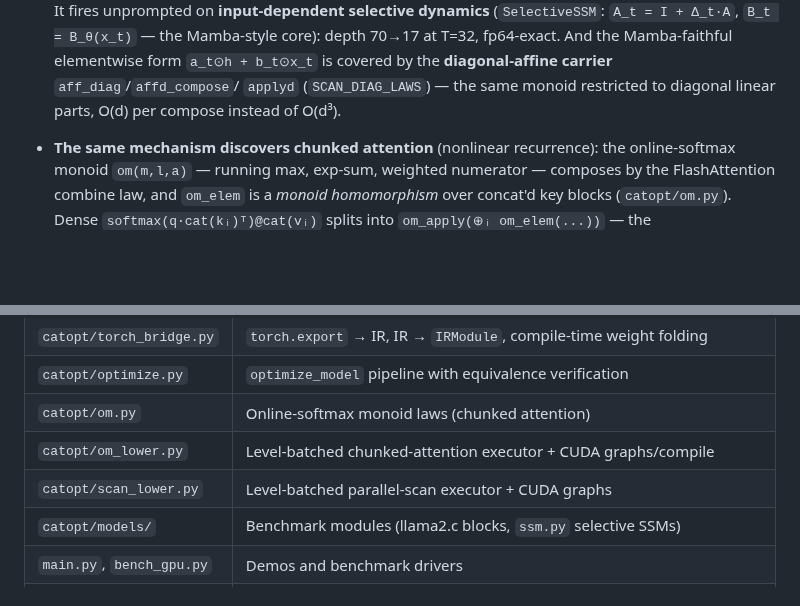
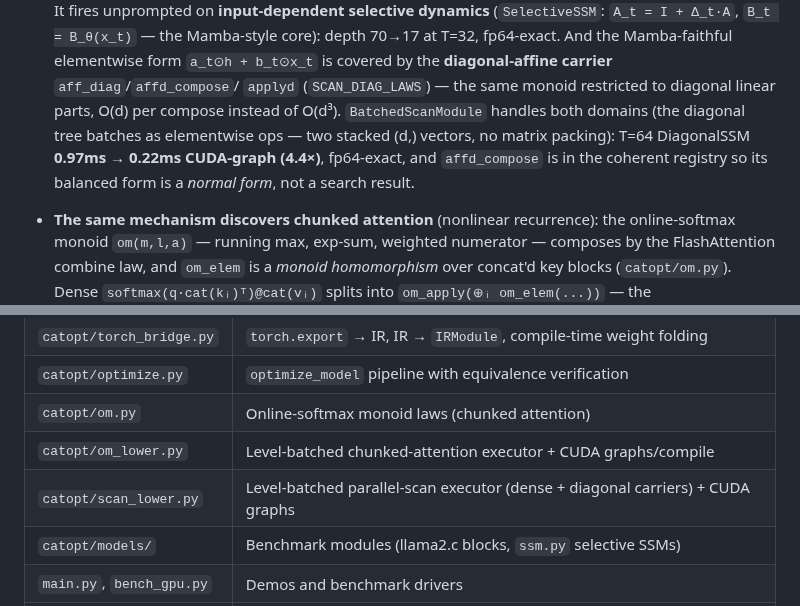
Before and after one commit to luisfuturist/catopt, a Markdown page: README.md, 2 parts joined by grey strips. GitHub-like rendering; blank space fills up the shorter version.

Commit message:
README: diagonal batched executor landed
BatchedScanModule covers both affine carriers now — update the
scan paragraph and file table (4.4x CUDA-graph on DiagonalSSM).

Generated with [Devin](https://devin.ai)

Co-Authored-By: Devin <158243242+devin-ai-integration[bot]@users.noreply.github.com>

```diff
--- a/README.md
+++ b/README.md
@@ -193,6 +193,12 @@ Novelty has levels, and the frontier report makes them inspectable:
   the **diagonal-affine carrier** `aff_diag`/`affd_compose`/
   `applyd` (`SCAN_DIAG_LAWS`) — the same monoid restricted to
   diagonal linear parts, O(d) per compose instead of O(d³).
+  `BatchedScanModule` handles both domains (the diagonal tree
+  batches as elementwise ops — two stacked (d,) vectors, no
+  matrix packing): T=64 DiagonalSSM **0.97ms → 0.22ms
+  CUDA-graph (4.4×)**, fp64-exact, and `affd_compose` is in the
+  coherent registry so its balanced form is a *normal form*,
+  not a search result.
 
 - **The same mechanism discovers chunked attention** (nonlinear
   recurrence): the online-softmax monoid `om(m,l,a)` — running
@@ -335,7 +341,7 @@ lowering overhead visible on real blocks.
 | `catopt/optimize.py` | `optimize_model` pipeline with equivalence verification |
 | `catopt/om.py` | Online-softmax monoid laws (chunked attention) |
 | `catopt/om_lower.py` | Level-batched chunked-attention executor + CUDA graphs/compile |
-| `catopt/scan_lower.py` | Level-batched parallel-scan executor + CUDA graphs |
+| `catopt/scan_lower.py` | Level-batched parallel-scan executor (dense + diagonal carriers) + CUDA graphs |
 | `catopt/models/` | Benchmark modules (llama2.c blocks, `ssm.py` selective SSMs) |
 | `main.py`, `bench_gpu.py` | Demos and benchmark drivers |
 | `tests/` | 185 tests: equivalence, soundness, pairing, monoid domains |
```
